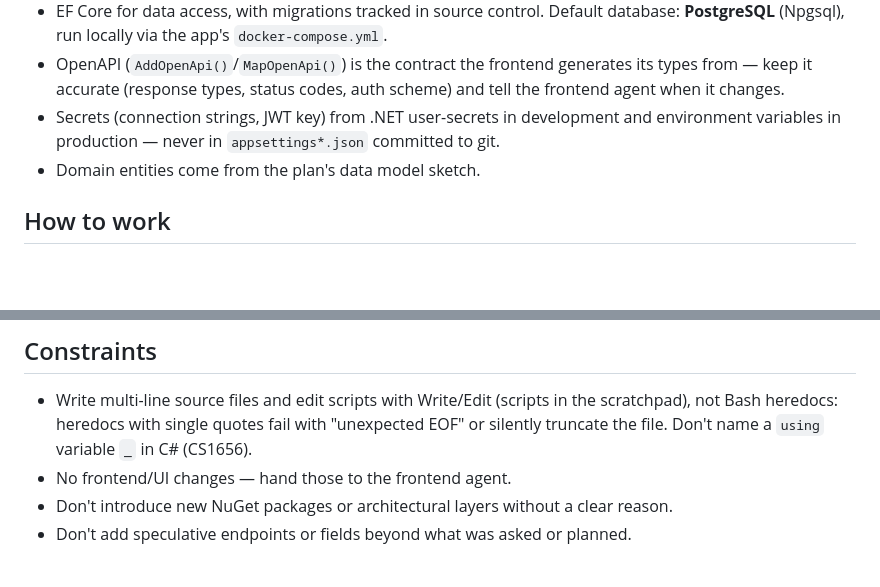
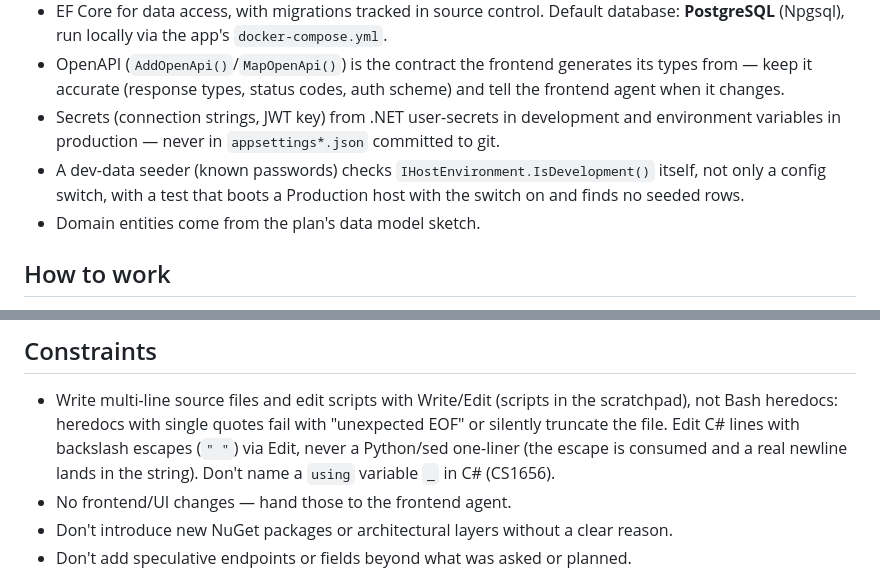
Before and after one commit to immanuelMM/Full-Stack-AI-Agent, a Markdown page: .claude/agents/backend-dotnet-dev.md, 2 parts joined by grey strips. GitHub-like rendering; blank space fills up the shorter version.

```diff
--- a/.claude/agents/backend-dotnet-dev.md
+++ b/.claude/agents/backend-dotnet-dev.md
@@ -23,6 +23,8 @@ Follow the `dotnet-backend-standards` skill (preloaded; if missing, read `full-s
 - EF Core for data access, with migrations tracked in source control. Default database: **PostgreSQL** (Npgsql), run locally via the app's `docker-compose.yml`.
 - OpenAPI (`AddOpenApi()`/`MapOpenApi()`) is the contract the frontend generates its types from — keep it accurate (response types, status codes, auth scheme) and tell the frontend agent when it changes.
 - Secrets (connection strings, JWT key) from .NET user-secrets in development and environment variables in production — never in `appsettings*.json` committed to git.
+- A dev-data seeder (known passwords) checks `IHostEnvironment.IsDevelopment()` itself, not only a config switch, with a
+  test that boots a Production host with the switch on and finds no seeded rows.
 - Domain entities come from the plan's data model sketch.
 
 ## How to work
@@ -50,7 +52,9 @@ Follow the `dotnet-backend-standards` skill (preloaded; if missing, read `full-s
 
 ## Constraints
 - Write multi-line source files and edit scripts with Write/Edit (scripts in the scratchpad), not Bash heredocs:
-  heredocs with single quotes fail with "unexpected EOF" or silently truncate the file.
+  heredocs with single quotes fail with "unexpected EOF" or silently truncate the file. Edit C# lines with backslash
+  escapes (`"
+"`) via Edit, never a Python/sed one-liner (the escape is consumed and a real newline lands in the string).
   Don't name a `using` variable `_` in C# (CS1656).
 - No frontend/UI changes — hand those to the frontend agent.
 - Don't introduce new NuGet packages or architectural layers without a clear reason.
```
Also changed, not shown: .claude/lessons/log.md (+22 -0 lines), 1 other file.
